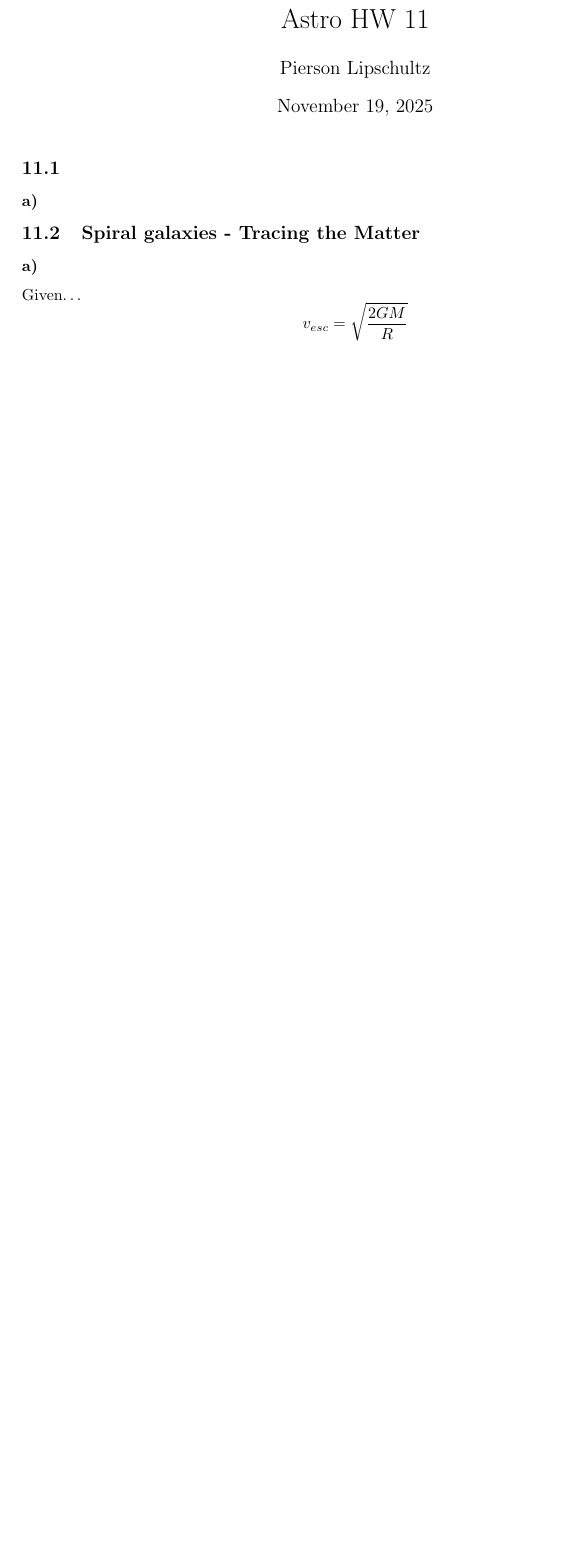
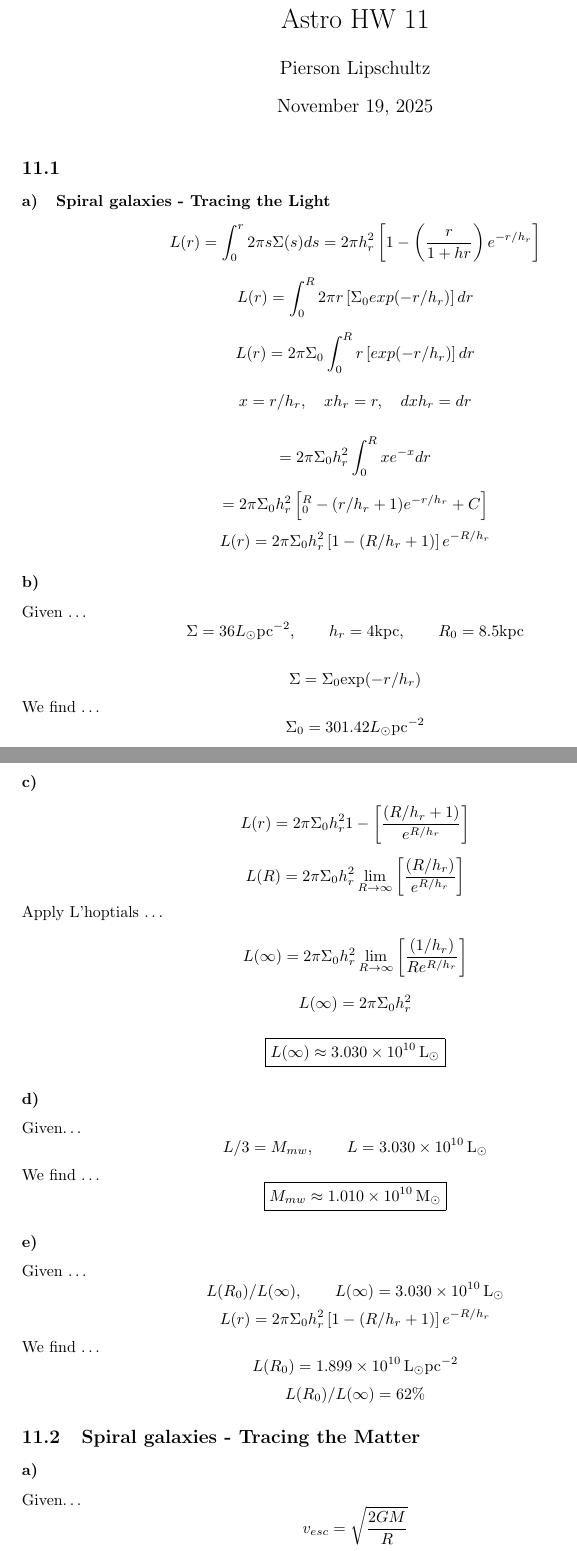
Before and after one commit to PiersonLip/introtoastrophys211HW, a LaTeX problem sheet (HW11/HW11.tex): part of page 1 of 4 before the commit and two parts of pages 1 and 2 of 6 after it, the two joined at a grey line, cut so that both start at the same text, the shorter picture padded with empty space. Compiled offline with LaTeX, dvips and Ghostscript.

Commit message:
finished HW11

```diff
--- a/HW11/HW11.tex
+++ b/HW11/HW11.tex
@@ -65,6 +65,7 @@
 \geometry{a4paper}
 \renewcommand{\thesubsubsection}{\alph{subsubsection})}
 \DeclareSIUnit{\Msun}{M_{\odot}}
+\DeclareSIUnit{\Lsun}{L_{\odot}}
 \DeclareSIUnit{\Mpc}{Mpc}
 
 % Number \paragraph as i, ii, iii, ...
@@ -89,9 +90,65 @@
 \maketitle
 \setcounter{section}{\hwNUM}
 
+
+
+
 \subsection{}
 
+\subsubsection{Spiral galaxies - Tracing the Light}
+\[L(r) = \int_{0}^{r} 2 \pi s \Sigma (s)ds = 2 \pi h^2_r \left[1 - \left(\frac{r}{1+hr}\right)e^{-r/h_r}\right]\]
+
+\[L(r) = \int_{0}^{R} 2 \pi r \left[\Sigma_0 exp(-r/h_r)\right]dr \]
+
+
+\[L(r) = 2\pi \Sigma_0 \int_{0}^{R} r \left[exp(-r/h_r)\right] dr \]
+
+\[x = r/h_r, \quad xh_r =r, \quad dxh_r = dr\]
+
+\[ = 2\pi \Sigma_0 h_r^2 \int_{0}^{R}xe^{-x} dr \]
+
+\[ = 2\pi \Sigma_0 h_r^2\left[_0^R - (r/h_r + 1)e^{-r/h_r} + C \right]\]
+\[ L(r) = 2\pi \Sigma_0 h_r^2\left[1 - (R/h_r +1 ) \right]e^{-R/h_r}\]
+
+
 \subsubsection{}
+Given \dots
+\[\Sigma = 36 L_\odot \text{pc}^{-2}, \qquad h_r = 4\text{kpc}, \qquad R_0 = 8.5\text{kpc}\]
+
+\[\Sigma = \Sigma_0 \text{exp}(-r/h_r)\]
+We find \dots
+\[\Sigma_ 0 = 301.42 L_\odot \text{pc}^{-2}\]
+
+\subsubsection{}
+
+\[ L(r) = 2\pi \Sigma_0 h_r^2 1 - \left[\frac{(R/h_r +1 )}{e^{R/h_r}} \right]\]
+
+\[ L(R) = 2\pi \Sigma_0 h_r^2 \lim_{R \rightarrow \infty} \left[\frac{(R/h_r )}{e^{R/h_r}} \right]\]
+
+Apply L'hoptials \dots
+
+\[ L(\infty) = 2\pi \Sigma_0 h_r^2 \lim_{R \rightarrow \infty} \left[\frac{(1/h_r )}{Re^{R/h_r}} \right]\]
+
+\[ L(\infty) = 2\pi \Sigma_0 h_r^2\]
+
+\[\boxed{L(\infty) \approx \SI{3.030e+10}{\Lsun}}\]
+
+\subsubsection{}
+Given\dots
+\[L/3 = M_{mw}, \qquad L = \SI{3.030e+10}{\Lsun}\]
+We find \dots
+\[\boxed{M_{mw} \approx\SI{1.010e+10}{\Msun}}\]
+
+\subsubsection{}
+Given \dots
+\[L(R_0)/L(\infty), \qquad L(\infty) = \SI{3.030e+10}{\Lsun}\]
+\[ L(r) = 2\pi \Sigma_0 h_r^2\left[1 - (R/h_r +1 ) \right]e^{-R/h_r}\]
+
+We find \dots
+\[L(R_0) = \SI{1.899e+10}{\Lsun} \text{pc}^{-2}\]
+\[L(R_0)/L(\infty) = 62\% \]
+
+
 
 \subsection{Spiral galaxies - Tracing the Matter}
 \subsubsection{}
```
Also changed, not shown: HW11/HW11.pdf, HW11/HW11.tex (37 more changed lines), 1 other file.
